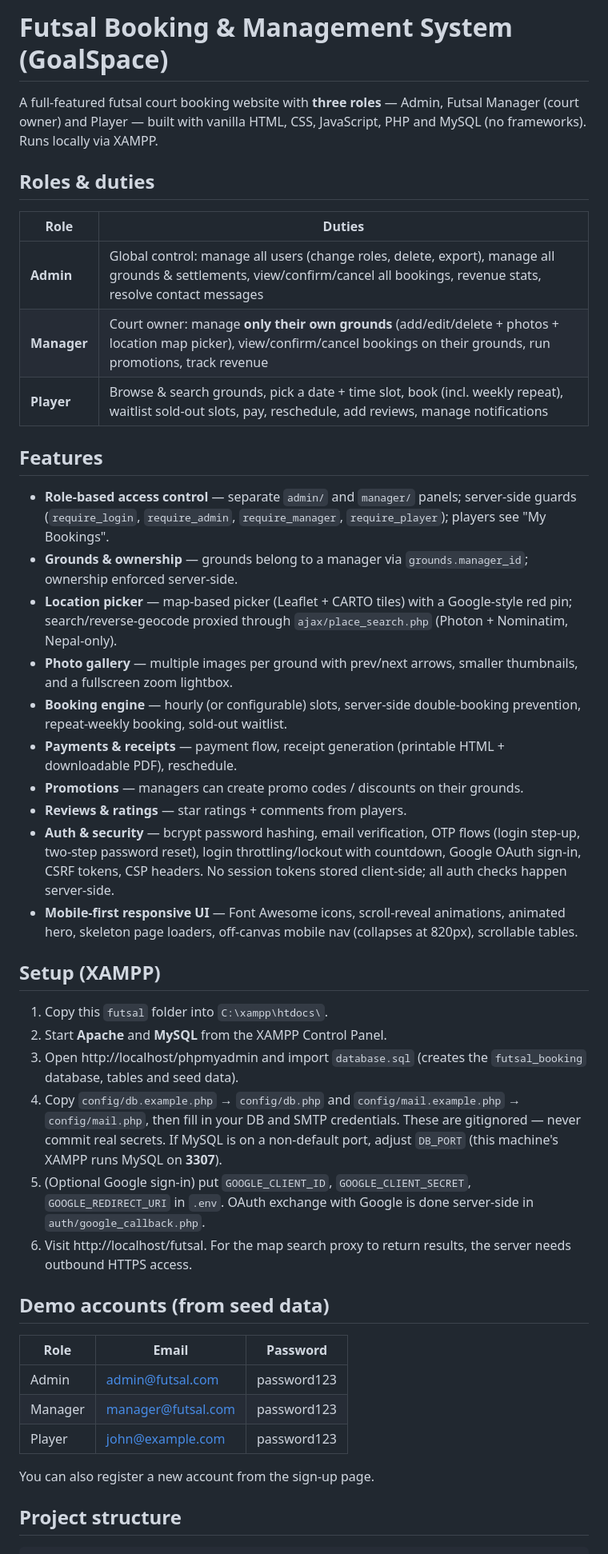
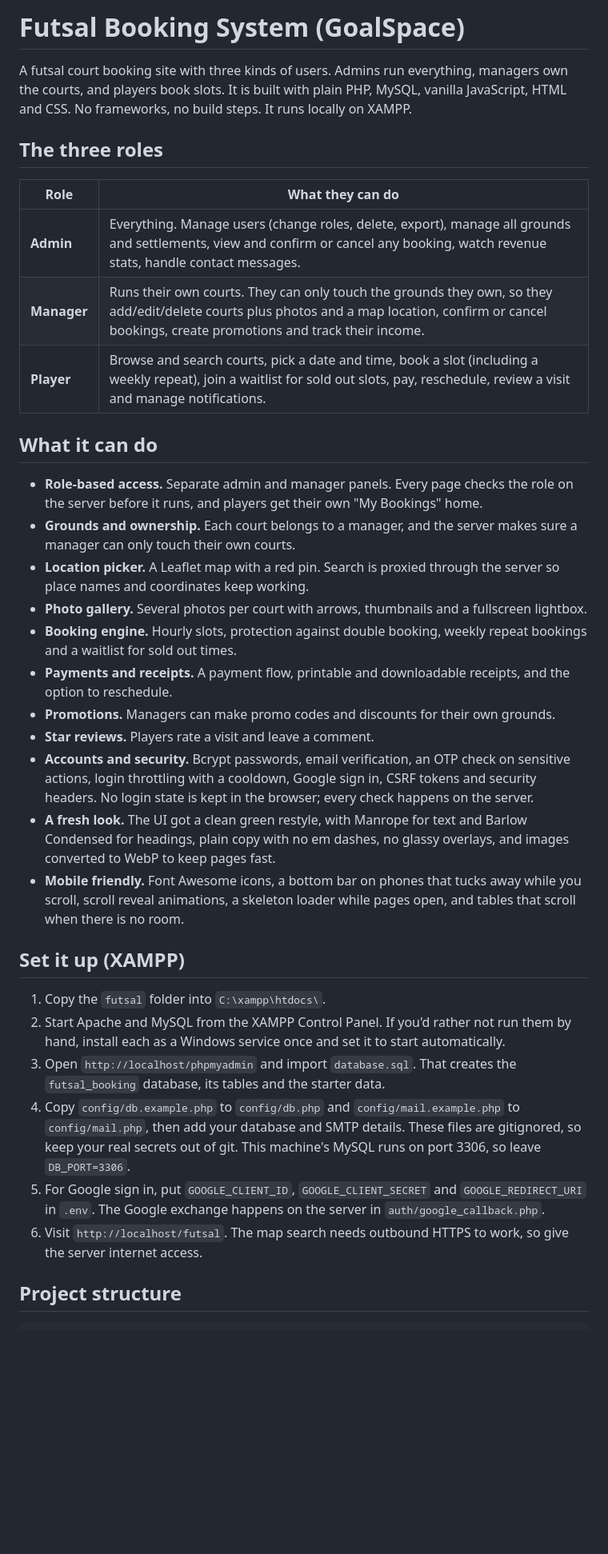
Before and after one commit to nishant007-afk/futsal, a Markdown page: README.md, the part around one of its changes. Shown at 80% size. Rendered like a GitHub page; blank space fills up the shorter version.

```diff
--- a/README.md
+++ b/README.md
@@ -1,46 +1,37 @@
-# Futsal Booking & Management System (GoalSpace)
+# Futsal Booking System (GoalSpace)
 
-A full-featured futsal court booking website with **three roles** — Admin, Futsal Manager (court owner) and Player — built with vanilla HTML, CSS, JavaScript, PHP and MySQL (no frameworks). Runs locally via XAMPP.
+A futsal court booking site with three kinds of users. Admins run everything, managers own the courts, and players book slots. It is built with plain PHP, MySQL, vanilla JavaScript, HTML and CSS. No frameworks, no build steps. It runs locally on XAMPP.
 
-## Roles & duties
+## The three roles
 
-| Role    | Duties |
-|---------|--------|
-| **Admin** | Global control: manage all users (change roles, delete, export), manage all grounds & settlements, view/confirm/cancel all bookings, revenue stats, resolve contact messages |
-| **Manager** | Court owner: manage **only their own grounds** (add/edit/delete + photos + location map picker), view/confirm/cancel bookings on their grounds, run promotions, track revenue |
-| **Player** | Browse & search grounds, pick a date + time slot, book (incl. weekly repeat), waitlist sold-out slots, pay, reschedule, add reviews, manage notifications |
+| Role | What they can do |
+|------|------------------|
+| **Admin** | Everything. Manage users (change roles, delete, export), manage all grounds and settlements, view and confirm or cancel any booking, watch revenue stats, handle contact messages. |
+| **Manager** | Runs their own courts. They can only touch the grounds they own, so they add/edit/delete courts plus photos and a map location, confirm or cancel bookings, create promotions and track their income. |
+| **Player** | Browse and search courts, pick a date and time, book a slot (including a weekly repeat), join a waitlist for sold out slots, pay, reschedule, review a visit and manage notifications. |
 
-## Features
+## What it can do
 
-- **Role-based access control** — separate `admin/` and `manager/` panels; server-side guards (`require_login`, `require_admin`, `require_manager`, `require_player`); players see "My Bookings".
-- **Grounds & ownership** — grounds belong to a manager via `grounds.manager_id`; ownership enforced server-side.
-- **Location picker** — map-based picker (Leaflet + CARTO tiles) with a Google-style red pin; search/reverse-geocode proxied through `ajax/place_search.php` (Photon + Nominatim, Nepal-only).
-- **Photo gallery** — multiple images per ground with prev/next arrows, smaller thumbnails, and a fullscreen zoom lightbox.
-- **Booking engine** — hourly (or configurable) slots, server-side double-booking prevention, repeat-weekly booking, sold-out waitlist.
-- **Payments & receipts** — payment flow, receipt generation (printable HTML + downloadable PDF), reschedule.
-- **Promotions** — managers can create promo codes / discounts on their grounds.
-- **Reviews & ratings** — star ratings + comments from players.
-- **Auth & security** — bcrypt password hashing, email verification, OTP flows (login step-up, two-step password reset), login throttling/lockout with countdown, Google OAuth sign-in, CSRF tokens, CSP headers. No session tokens stored client-side; all auth checks happen server-side.
-- **Mobile-first responsive UI** — Font Awesome icons, scroll-reveal animations, animated hero, skeleton page loaders, off-canvas mobile nav (collapses at 820px), scrollable tables.
+- **Role-based access.** Separate admin and manager panels. Every page checks the role on the server before it runs, and players get their own "My Bookings" home.
+- **Grounds and ownership.** Each court belongs to a manager, and the server makes sure a manager can only touch their own courts.
+- **Location picker.** A Leaflet map with a red pin. Search is proxied through the server so place names and coordinates keep working.
+- **Photo gallery.** Several photos per court with arrows, thumbnails and a fullscreen lightbox.
+- **Booking engine.** Hourly slots, protection against double booking, weekly repeat bookings and a waitlist for sold out times.
+- **Payments and receipts.** A payment flow, printable and downloadable receipts, and the option to reschedule.
+- **Promotions.** Managers can make promo codes and discounts for their own grounds.
+- **Star reviews.** Players rate a visit and leave a comment.
+- **Accounts and security.** Bcrypt passwords, email verification, an OTP check on sensitive actions, login throttling with a cooldown, Google sign in, CSRF tokens and security headers. No login state is kept in the browser; every check happens on the server.
+- **A fresh look.** The UI got a clean green restyle, with Manrope for text and Barlow Condensed for headings, plain copy with no em dashes, no glassy overlays, and images converted to WebP to keep pages fast.
+- **Mobile friendly.** Font Awesome icons, a bottom bar on phones that tucks away while you scroll, scroll reveal animations, a skeleton loader while pages open, and tables that scroll when there is no room.
 
-## Setup (XAMPP)
+## Set it up (XAMPP)
 
-1. Copy this `futsal` folder into `C:\xampp\htdocs\`.
-2. Start **Apache** and **MySQL** from the XAMPP Control Panel.
-3. Open http://localhost/phpmyadmin and import `database.sql` (creates the `futsal_booking` database, tables and seed data).
-4. Copy `config/db.example.php` → `config/db.php` and `config/mail.example.php` → `config/mail.php`, then fill in your DB and SMTP credentials. These are gitignored — never commit real secrets. If MySQL is on a non-default port, adjust `DB_PORT` (this machine's XAMPP runs MySQL on **3307**).
-5. (Optional Google sign-in) put `GOOGLE_CLIENT_ID`, `GOOGLE_CLIENT_SECRET`, `GOOGLE_REDIRECT_URI` in `.env`. OAuth exchange with Google is done server-side in `auth/google_callback.php`.
-6. Visit http://localhost/futsal. For the map search proxy to return results, the server needs outbound HTTPS access.
-
-## Demo accounts (from seed data)
-
-| Role    | Email               | Password    |
-|---------|---------------------|-------------|
-| Admin   | admin@futsal.com    | password123 |
-| Manager | manager@futsal.com  | password123 |
-| Player  | john@example.com    | password123 |
-
-You can also register a new account from the sign-up page.
+1. Copy the `futsal` folder into `C:\xampp\htdocs\`.
+2. Start Apache and MySQL from the XAMPP Control Panel. If you'd rather not run them by hand, install each as a Windows service once and set it to start automatically.
+3. Open `http://localhost/phpmyadmin` and import `database.sql`. That creates the `futsal_booking` database, its tables and the starter data.
+4. Copy `config/db.example.php` to `config/db.php` and `config/mail.example.php` to `config/mail.php`, then add your database and SMTP details. These files are gitignored, so keep your real secrets out of git. This machine's MySQL runs on port 3306, so leave `DB_PORT=3306`.
+5. For Google sign in, put `GOOGLE_CLIENT_ID`, `GOOGLE_CLIENT_SECRET` and `GOOGLE_REDIRECT_URI` in `.env`. The Google exchange happens on the server in `auth/google_callback.php`.
+6. Visit `http://localhost/futsal`. The map search needs outbound HTTPS to work, so give the server internet access.
 
 ## Project structure
 
```
Also changed, not shown: other parts of README.md (+24 -37 lines).
